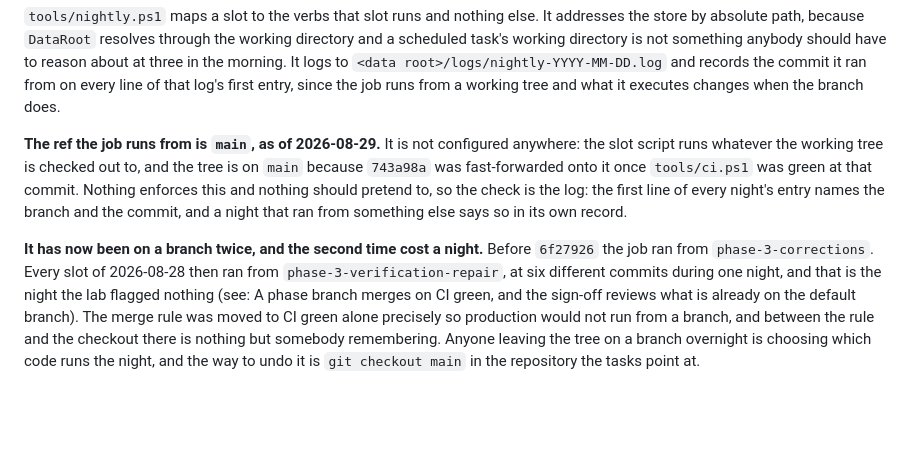
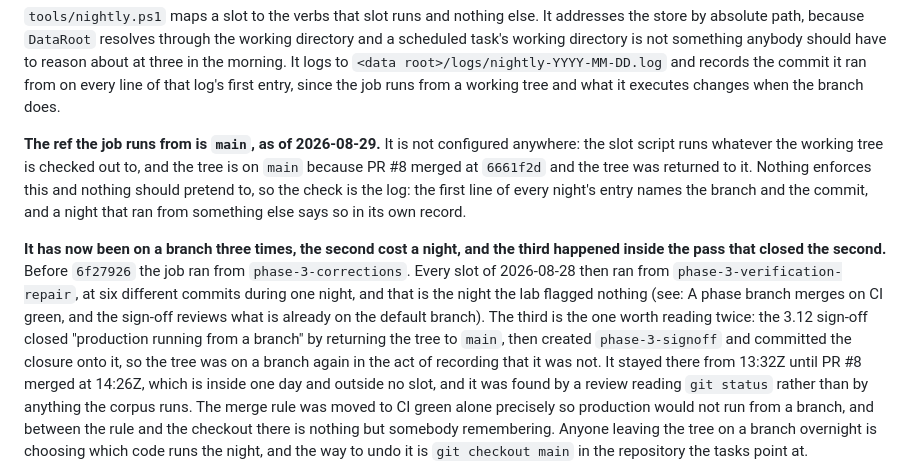
Before and after one commit to masalasev-ops/PullbackStrategyLab, a Markdown page: docs/RUNBOOK.md, the part around the change. Drawn GitHub-style; blank space fills up the shorter version.

Commit message:
Phase 3 / 3.12 — the ref that no report reads, given the guard as its subject
Finding seven of the phase 3 sign-off was production running from a branch.
The instance was closed by the merge; the mechanism was rowed with two
options and no subject, and it recurred inside the pass that closed it.

Third instance. The 3.12 sign-off returned the tree to `main` to close the
finding, then created `phase-3-signoff` and committed the closure onto it. The
tree was on a branch from 13:32Z until PR #8 merged at 14:26Z. It crossed no
slot and cost no night, and it was found by a review running `git status`
rather than by any instrument, which is the whole point: the ref is a property
of the working tree, `tools/ci.*` reads source, documents and a store it
builds, `tools/verify-phase` reads those plus the fixture, and neither can see
which ref produced the tree. Both are green on a branch by design.

So the row's subject is now the guard rather than the recurrence:
`tools/nightly.ps1` refusing to dispatch when the tree is not on `main`,
because the slot script is the only thing in the project that already holds
the fact. The override the 3.6 attempt lacked is named with it, since that
attempt was removed for stopping accumulation on the day a phase merged.

RUNBOOK's ref paragraph moves to PR #8's merge commit and its count moves from
twice to three times, with the third recorded as having happened inside the
pass that closed the second. Prior text of both spec edits is in CHANGELOG
against the merge decision.

PR #8 was merged and the tree returned to `main` before this commit; the
merged branches are deleted.

```diff
--- a/docs/RUNBOOK.md
+++ b/docs/RUNBOOK.md
@@ -96,15 +96,21 @@ that log's first entry, since the job runs from a working tree and what it execu
 branch does.
 
 **The ref the job runs from is `main`, as of 2026-08-29.** It is not configured anywhere: the slot
-script runs whatever the working tree is checked out to, and the tree is on `main` because `743a98a`
-was fast-forwarded onto it once `tools/ci.ps1` was green at that commit. Nothing enforces this and
-nothing should pretend to, so the check is the log: the first line of every night's entry names the
-branch and the commit, and a night that ran from something else says so in its own record.
+script runs whatever the working tree is checked out to, and the tree is on `main` because PR #8
+merged at `6661f2d` and the tree was returned to it. Nothing enforces this and nothing should
+pretend to, so the check is the log: the first line of every night's entry names the branch and the
+commit, and a night that ran from something else says so in its own record.
 
-**It has now been on a branch twice, and the second time cost a night.** Before `6f27926` the job ran
-from `phase-3-corrections`. Every slot of 2026-08-28 then ran from `phase-3-verification-repair`, at
-six different commits during one night, and that is the night the lab flagged nothing
+**It has now been on a branch three times, the second cost a night, and the third happened inside
+the pass that closed the second.** Before `6f27926` the job ran from `phase-3-corrections`. Every
+slot of 2026-08-28 then ran from `phase-3-verification-repair`, at six different commits during one
+night, and that is the night the lab flagged nothing
 (see: A phase branch merges on CI green, and the sign-off reviews what is already on the default branch).
+The third is the one worth reading twice: the 3.12 sign-off closed "production running from a branch"
+by returning the tree to `main`, then created `phase-3-signoff` and committed the closure onto it, so
+the tree was on a branch again in the act of recording that it was not. It stayed there from
+13:32Z until PR #8 merged at 14:26Z, which is inside one day and outside no slot, and it was found by
+a review reading `git status` rather than by anything the corpus runs.
 The merge rule was moved to CI green alone precisely so production would not run from a branch, and
 between the rule and the checkout there is nothing but somebody remembering. Anyone leaving the tree
 on a branch overnight is choosing which code runs the night, and the way to undo it is
```
Also changed, not shown: docs/BUILD_PLAN.md (+1 -1 lines), docs/CHANGELOG.md (+10 -0 lines).
